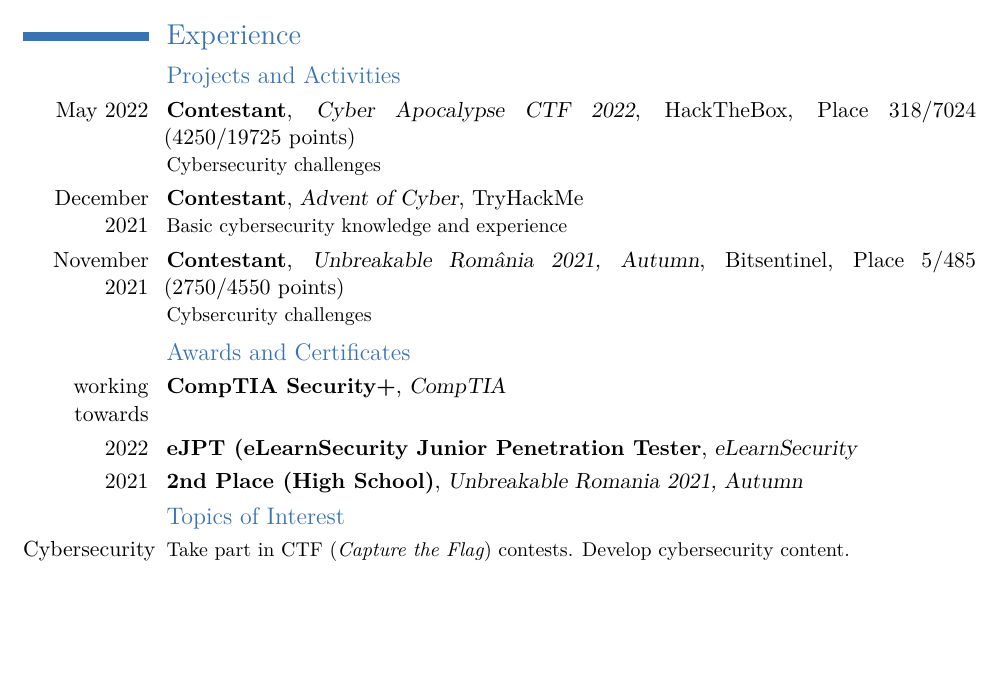
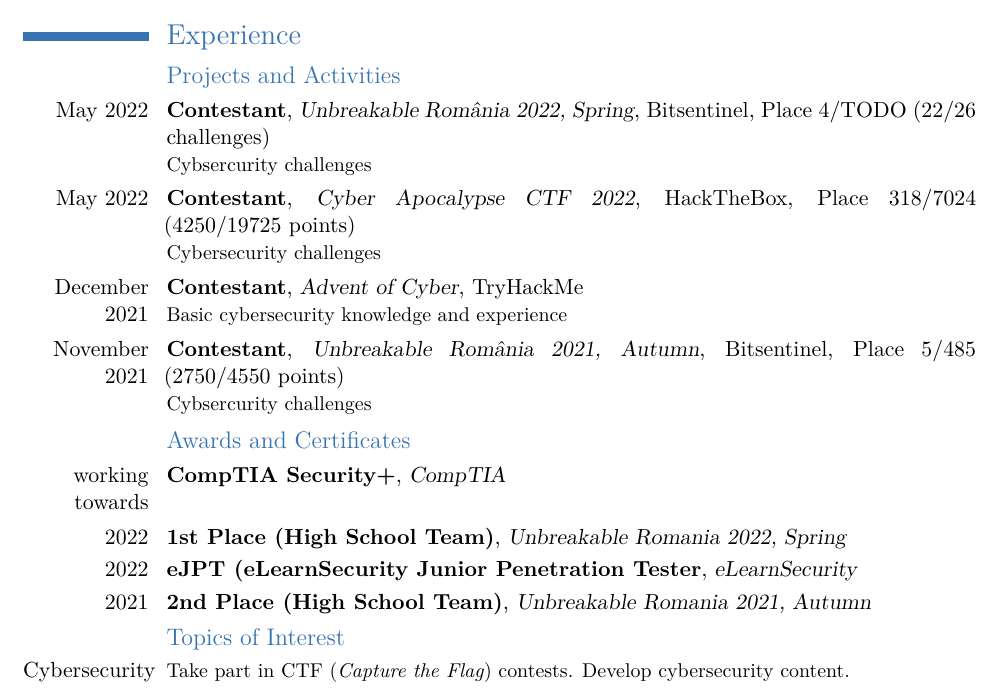
Before and after one commit to pligonstein/cv, a LaTeX CV (Denis_Vascuta_CV_en.tex): part of page 1 of 2, cut so that both start at the same text, the shorter picture padded with empty space. Compiled offline with XeLaTeX.

Commit message:
Add entry for Unbkreakable 2022, spring

```diff
--- a/Denis_Vascuta_CV_en.tex
+++ b/Denis_Vascuta_CV_en.tex
@@ -49,6 +49,7 @@
 
 \subsection{Projects and Activities}
 
+\cventry{May 2022}{Contestant}{Unbreakable România 2022, Spring}{Bitsentinel}{Place 4/TODO (22/26 challenges)}{Cybsercurity challenges}
 \cventry{May 2022}{Contestant}{Cyber Apocalypse CTF 2022}{HackTheBox}{Place 318/7024 (4250/19725 points)}{Cybersecurity challenges}
 \cventry{December 2021}{Contestant}{Advent of Cyber}{TryHackMe}{}{Basic cybersecurity knowledge and experience}
 \cventry{November 2021}{Contestant}{Unbreakable România 2021, Autumn}{Bitsentinel}{Place 5/485 (2750/4550 points)}{Cybsercurity challenges}
@@ -56,8 +57,9 @@
 \subsection{Awards and Certificates}
 
 \cventry{working towards}{CompTIA Security+}{CompTIA}{}{}{}
+\cventry{2022}{1st Place (High School Team)}{Unbreakable Romania 2022, Spring}{}{}{}
 \cventry{2022}{eJPT (eLearnSecurity Junior Penetration Tester}{eLearnSecurity}{}{}{}
-\cventry{2021}{2nd Place (High School)}{Unbreakable Romania 2021, Autumn}{}{}{}
+\cventry{2021}{2nd Place (High School Team)}{Unbreakable Romania 2021, Autumn}{}{}{}
 
 \subsection{Topics of Interest}
 
```
Also changed, not shown: Denis_Vascuta_CV_en.pdf.
